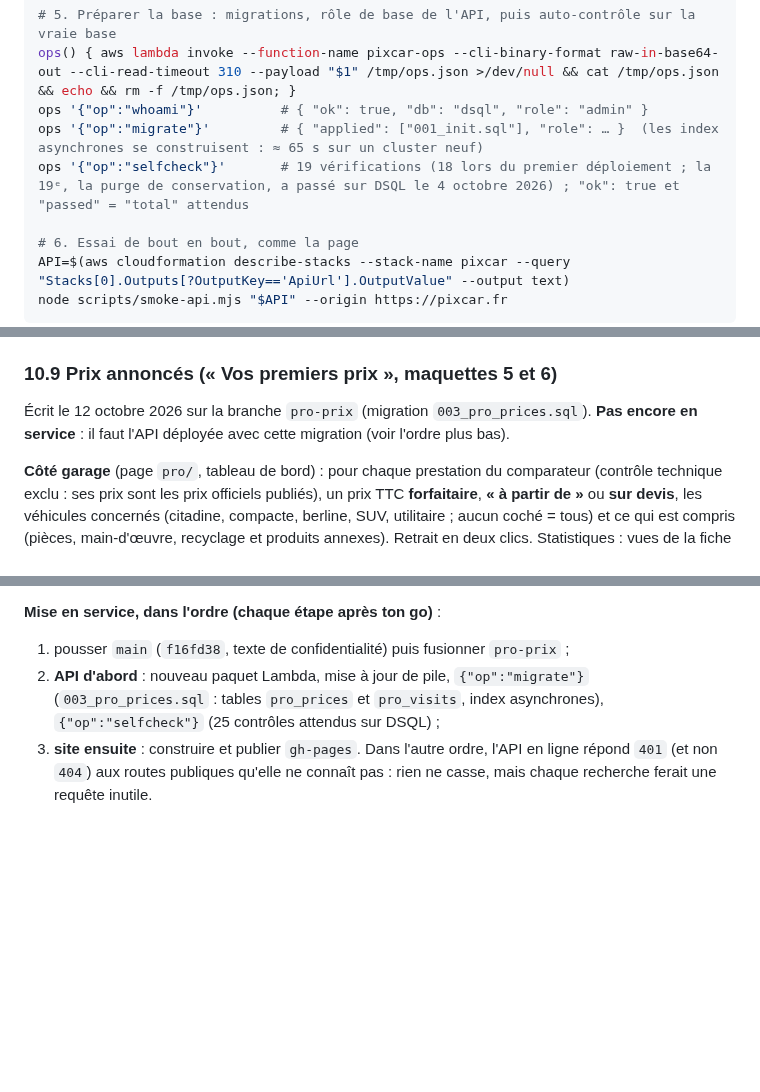
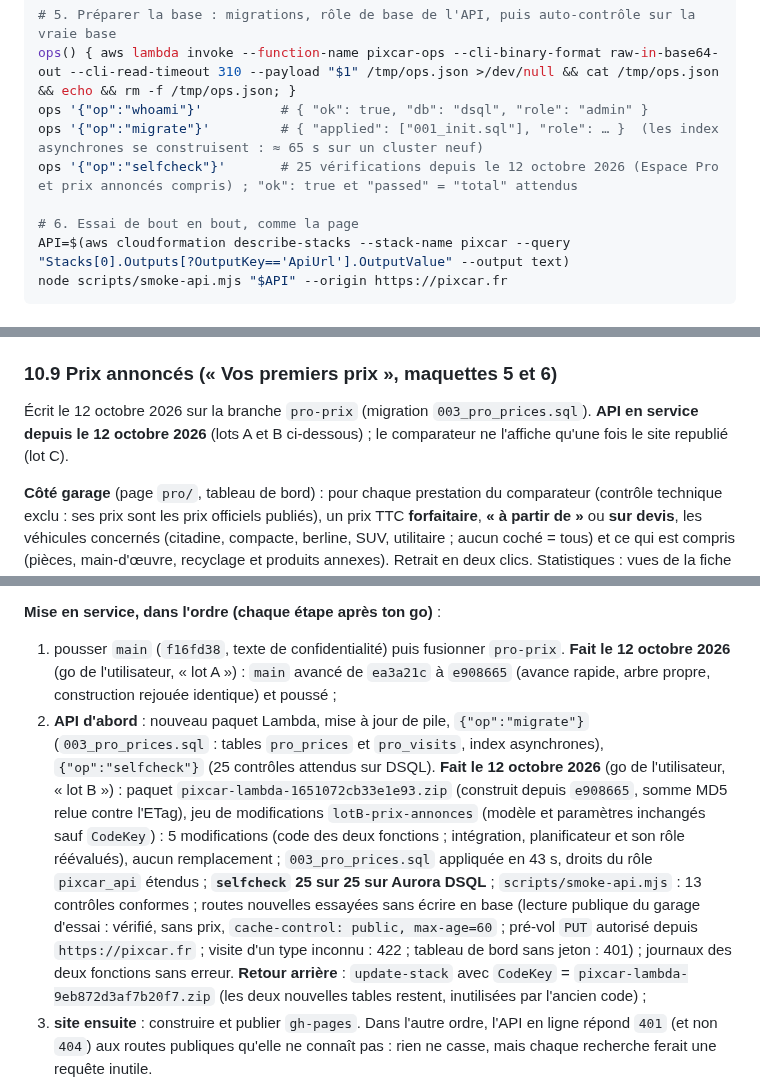
Before and after one commit to Floriancrt/Pixcar, a Markdown page: docs/exploitation.md, 3 parts joined by grey strips. Rendered like a GitHub page; blank space fills up the shorter version.

Commit message:
Documentation : prix annoncés en service côté API (lots A et B du 12 octobre 2026)
- lot A : main avancé de ea3a21c à e908665 et poussé ;
- lot B : paquet pixcar-lambda-1651072cb33e1e93.zip, jeu lotB-prix-annonces (aucun
  remplacement), migration 003 en 43 s, selfcheck 25/25 sur Aurora DSQL, smoke-api conforme,
  nouvelles routes essayées sans écriture, journaux sans erreur ; retour arrière documenté.

Co-Authored-By: Claude Opus 5.5 <noreply@anthropic.com>
Claude-Session: https://claude.ai/code/session_013FRZ5DJgcYtpVpZdjo8ANP

```diff
--- a/docs/exploitation.md
+++ b/docs/exploitation.md
@@ -303,7 +303,7 @@ aws cloudformation describe-stacks --stack-name pixcar --query "Stacks[0].Output
 ops() { aws lambda invoke --function-name pixcar-ops --cli-binary-format raw-in-base64-out --cli-read-timeout 310 --payload "$1" /tmp/ops.json >/dev/null && cat /tmp/ops.json && echo && rm -f /tmp/ops.json; }
 ops '{"op":"whoami"}'          # { "ok": true, "db": "dsql", "role": "admin" }
 ops '{"op":"migrate"}'         # { "applied": ["001_init.sql"], "role": … }  (les index asynchrones se construisent : ≈ 65 s sur un cluster neuf)
-ops '{"op":"selfcheck"}'       # 19 vérifications (18 lors du premier déploiement ; la 19ᵉ, la purge de conservation, a passé sur DSQL le 4 octobre 2026) ; "ok": true et "passed" = "total" attendus
+ops '{"op":"selfcheck"}'       # 25 vérifications depuis le 12 octobre 2026 (Espace Pro et prix annoncés compris) ; "ok": true et "passed" = "total" attendus
 
 # 6. Essai de bout en bout, comme la page
 API=$(aws cloudformation describe-stacks --stack-name pixcar --query "Stacks[0].Outputs[?OutputKey=='ApiUrl'].OutputValue" --output text)
@@ -696,7 +696,7 @@ Pour vérifier le parcours réel (e-mail, SMS, connexion Cognito) sans toucher
 
 ### 10.9 Prix annoncés (« Vos premiers prix », maquettes 5 et 6)
 
-Écrit le 12 octobre 2026 sur la branche `pro-prix` (migration `003_pro_prices.sql`). **Pas encore en service** : il faut l'API déployée avec cette migration (voir l'ordre plus bas).
+Écrit le 12 octobre 2026 sur la branche `pro-prix` (migration `003_pro_prices.sql`). **API en service depuis le 12 octobre 2026** (lots A et B ci-dessous) ; le comparateur ne l'affiche qu'une fois le site republié (lot C).
 
 **Côté garage** (page `pro/`, tableau de bord) : pour chaque prestation du comparateur (contrôle technique exclu : ses prix sont les prix officiels publiés), un prix TTC **forfaitaire**, **« à partir de »** ou **sur devis**, les véhicules concernés (citadine, compacte, berline, SUV, utilitaire ; aucun coché = tous) et ce qui est compris (pièces, main-d'œuvre, recyclage et produits annexes). Retrait en deux clics. Statistiques : vues de la fiche et touches « Appeler » sur 30 jours, comparées aux 30 jours précédents. Définition commune à l'API, à la page pro et au comparateur : `src/js/shared/pro-prices.js`.
 
@@ -710,8 +710,8 @@ Pour vérifier le parcours réel (e-mail, SMS, connexion Cognito) sans toucher
 
 **Mise en service, dans l'ordre (chaque étape après ton go)** :
 
-1. pousser `main` (`f16fd38`, texte de confidentialité) puis fusionner `pro-prix` ;
-2. **API d'abord** : nouveau paquet Lambda, mise à jour de pile, `{"op":"migrate"}` (`003_pro_prices.sql` : tables `pro_prices` et `pro_visits`, index asynchrones), `{"op":"selfcheck"}` (25 contrôles attendus sur DSQL) ;
+1. pousser `main` (`f16fd38`, texte de confidentialité) puis fusionner `pro-prix`. **Fait le 12 octobre 2026** (go de l'utilisateur, « lot A ») : `main` avancé de `ea3a21c` à `e908665` (avance rapide, arbre propre, construction rejouée identique) et poussé ;
+2. **API d'abord** : nouveau paquet Lambda, mise à jour de pile, `{"op":"migrate"}` (`003_pro_prices.sql` : tables `pro_prices` et `pro_visits`, index asynchrones), `{"op":"selfcheck"}` (25 contrôles attendus sur DSQL). **Fait le 12 octobre 2026** (go de l'utilisateur, « lot B ») : paquet `pixcar-lambda-1651072cb33e1e93.zip` (construit depuis `e908665`, somme MD5 relue contre l'ETag), jeu de modifications `lotB-prix-annonces` (modèle et paramètres inchangés sauf `CodeKey`) : 5 modifications (code des deux fonctions ; intégration, planificateur et son rôle réévalués), aucun remplacement ; `003_pro_prices.sql` appliquée en 43 s, droits du rôle `pixcar_api` étendus ; **`selfcheck` 25 sur 25 sur Aurora DSQL** ; `scripts/smoke-api.mjs` : 13 contrôles conformes ; routes nouvelles essayées sans écrire en base (lecture publique du garage d'essai : vérifié, sans prix, `cache-control: public, max-age=60` ; pré-vol `PUT` autorisé depuis `https://pixcar.fr` ; visite d'un type inconnu : 422 ; tableau de bord sans jeton : 401) ; journaux des deux fonctions sans erreur. **Retour arrière** : `update-stack` avec `CodeKey` = `pixcar-lambda-9eb872d3af7b20f7.zip` (les deux nouvelles tables restent, inutilisées par l'ancien code) ;
 3. **site ensuite** : construire et publier `gh-pages`. Dans l'autre ordre, l'API en ligne répond `401` (et non `404`) aux routes publiques qu'elle ne connaît pas : rien ne casse, mais chaque recherche ferait une requête inutile.
 
 **Tests** : `server/test/pro-prices.test.mjs` (API et base), `tests/unit/pro-prices.test.mjs` (règles communes), `tests/pro.js` (tableau de bord), `tests/pro-public.js` (comparateur : badge, étiquettes, tri, fiche, visites, une seule lecture, Espace Pro fermé, mode local ; axe).
```
